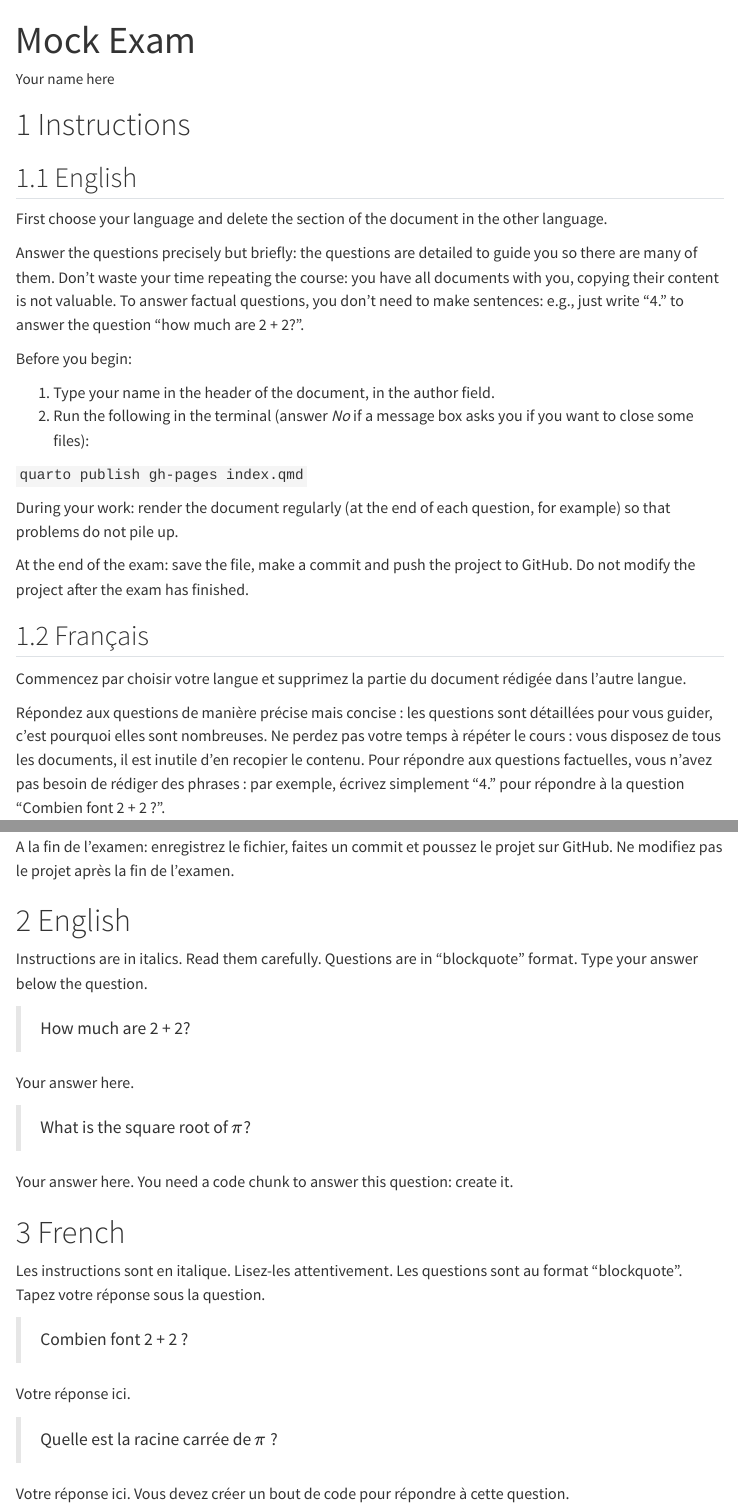
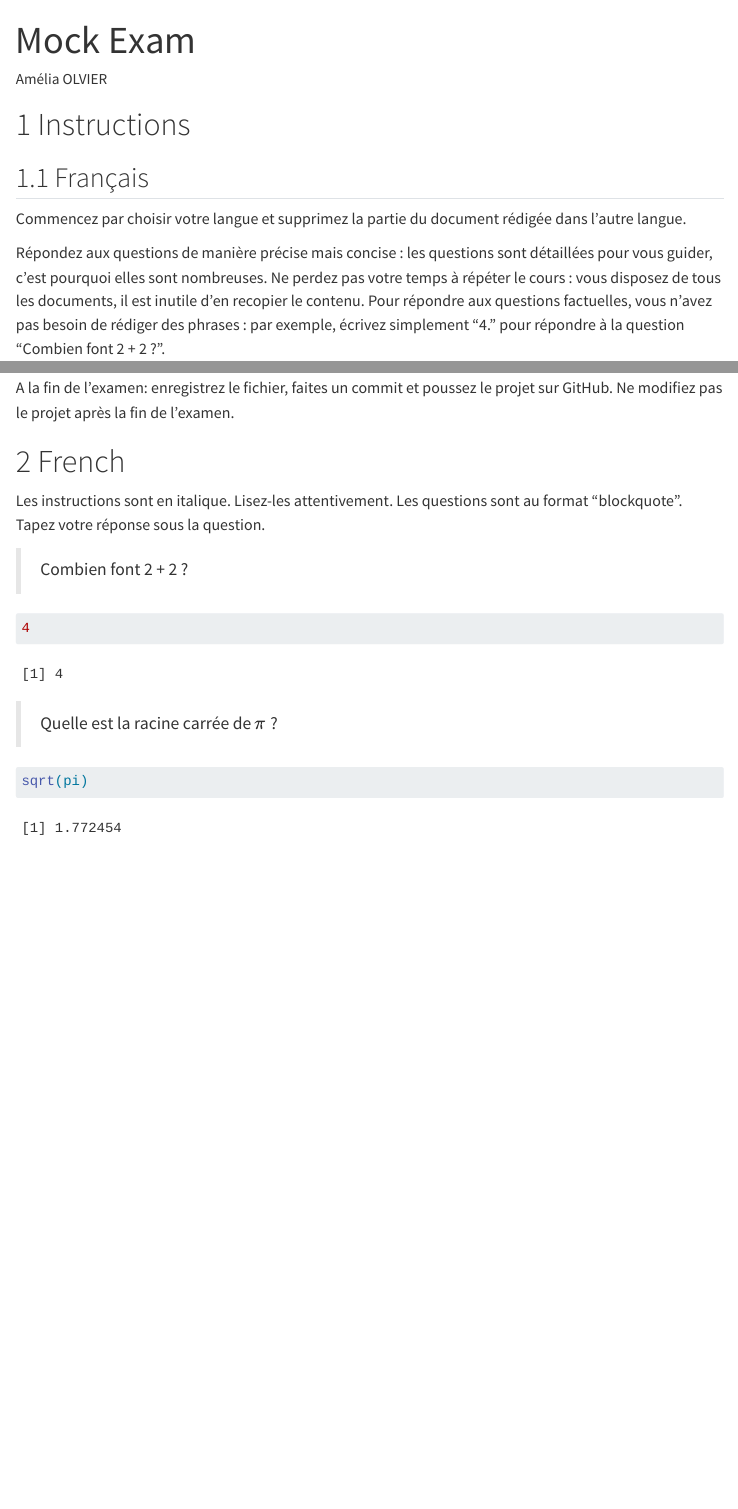
Before and after one commit to AmeliaOl/Mock-Exam, a Quarto document (index.qmd): the page in a window 1100 px wide, from its top, and a second part further down, joined at a grey line. Rendered offline with R 4.5, knitr and Pandoc in place of Quarto, with nearby package versions; menus at the side of the page are left out.

Commit message:
Soved questions

````diff
--- a/index.qmd
+++ b/index.qmd
@@ -1,6 +1,6 @@
 ---
 title: "Mock Exam"
-author: "Your name here"
+author: "Amélia OLVIER"
 format:
   html:
     number-sections: true
@@ -22,26 +22,6 @@
 
 # Instructions
 
-## English
-
-First choose your language and delete the section of the document in the other language.
-
-Answer the questions precisely but briefly: the questions are detailed to guide you so there are many of them.
-Don't waste your time repeating the course: you have all documents with you, copying their content is not valuable.
-To answer factual questions, you don't need to make sentences: e.g., just write "4." to answer the question "how much are 2 + 2?".
-
-Before you begin:
-
-1.  Type your name in the header of the document, in the author field.
-2.  Run the following in the terminal (answer *No* if a message box asks you if you want to close some files):
-
-`quarto publish gh-pages index.qmd`
-
-During your work: render the document regularly (at the end of each question, for example) so that problems do not pile up.
-
-At the end of the exam: save the file, make a commit and push the project to GitHub.
-Do not modify the project after the exam has finished.
-
 ## Français
 
 Commencez par choisir votre langue et supprimez la partie du document rédigée dans l'autre langue.
@@ -62,22 +42,6 @@
 A la fin de l'examen: enregistrez le fichier, faites un commit et poussez le projet sur GitHub.
 Ne modifiez pas le projet après la fin de l'examen.
 
-# English
-
-Instructions are in italics.
-Read them carefully.
-Questions are in "blockquote" format.
-Type your answer below the question.
-
-> How much are 2 + 2?
-
-Your answer here.
-
-> What is the square root of $\pi$?
-
-Your answer here.
-You need a code chunk to answer this question: create it.
-
 # French
 
 Les instructions sont en italique.
@@ -87,9 +51,12 @@
 
 > Combien font 2 + 2 ?
 
-Votre réponse ici.
+```{r}
+4
+```
 
 > Quelle est la racine carrée de $\pi$ ?
 
-Votre réponse ici.
-Vous devez créer un bout de code pour répondre à cette question.
+```{r}
+sqrt(pi)
+```
````
